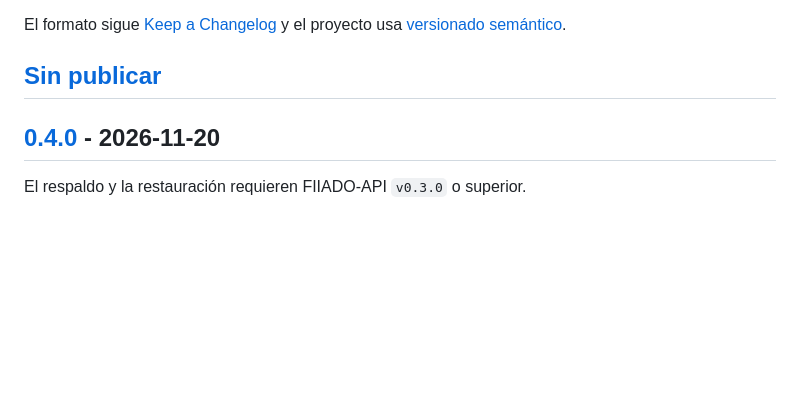
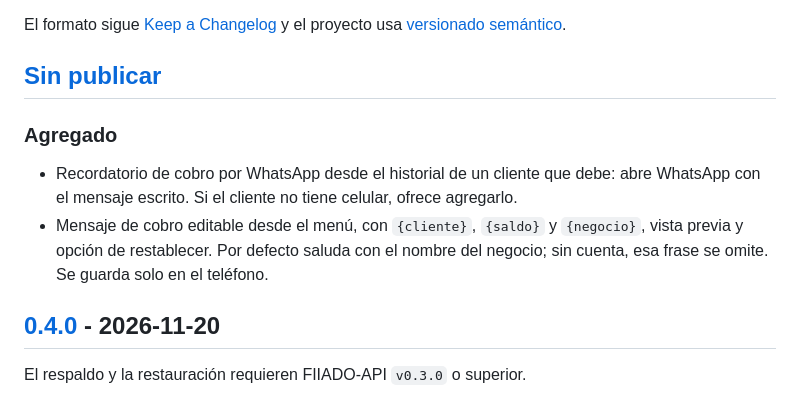
Before and after one commit to FIIADOAPP/FIIADO-MOBILE, a Markdown page: CHANGELOG.md, the part around the change. GitHub-like rendering; blank space fills up the shorter version.

```diff
--- a/CHANGELOG.md
+++ b/CHANGELOG.md
@@ -5,6 +5,11 @@ Todos los cambios notables de este proyecto se documentan en este archivo.
 El formato sigue [Keep a Changelog](https://keepachangelog.com/es-ES/1.1.0/) y el proyecto usa [versionado semántico](https://semver.org/lang/es/).
 
 ## [Sin publicar]
+
+### Agregado
+
+- Recordatorio de cobro por WhatsApp desde el historial de un cliente que debe: abre WhatsApp con el mensaje escrito. Si el cliente no tiene celular, ofrece agregarlo.
+- Mensaje de cobro editable desde el menú, con `{cliente}`, `{saldo}` y `{negocio}`, vista previa y opción de restablecer. Por defecto saluda con el nombre del negocio; sin cuenta, esa frase se omite. Se guarda solo en el teléfono.
 
 ## [0.4.0] - 2026-11-20
 
```
Also changed, not shown: README.md (+3 -1 lines), docs/capturas/mensaje-de-cobro.png (added), docs/capturas/recordatorio-historial.png (added).
